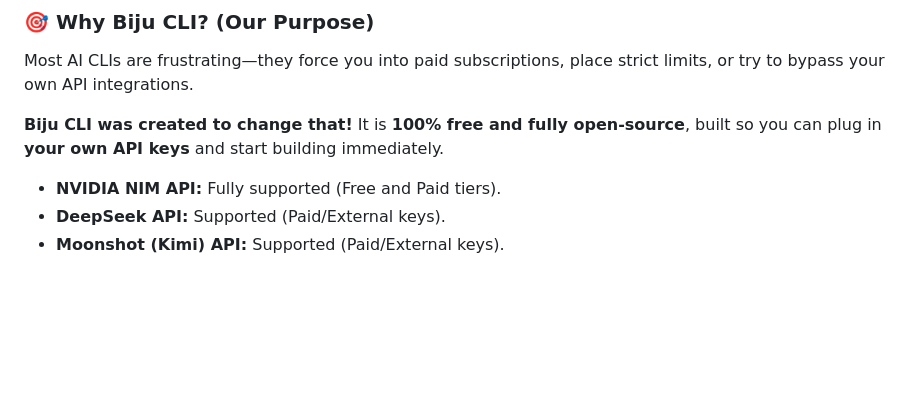
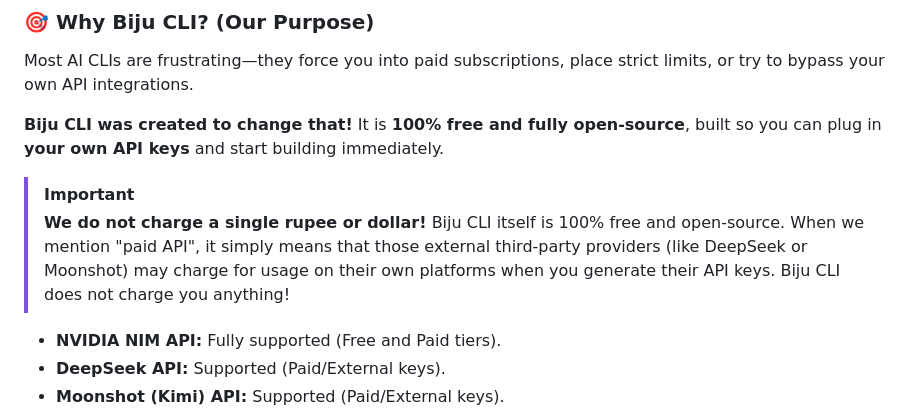
Before and after one commit to Prithish-22/open-source-cli, a Markdown page: README.md, the part around the change. Rendered like a GitHub page; blank space fills up the shorter version.

Commit message:
Docs: Clarify that Biju CLI is 100% free and does not charge any fees

```diff
--- a/README.md
+++ b/README.md
@@ -25,6 +25,10 @@ npm install -g biju-cli
 Most AI CLIs are frustrating—they force you into paid subscriptions, place strict limits, or try to bypass your own API integrations.
 
 **Biju CLI was created to change that!** It is **100% free and fully open-source**, built so you can plug in **your own API keys** and start building immediately.
+
+> [!IMPORTANT]
+> **We do not charge a single rupee or dollar!** Biju CLI itself is 100% free and open-source. When we mention "paid API", it simply means that those external third-party providers (like DeepSeek or Moonshot) may charge for usage on their own platforms when you generate their API keys. Biju CLI does not charge you anything!
+
 * **NVIDIA NIM API:** Fully supported (Free and Paid tiers).
 * **DeepSeek API:** Supported (Paid/External keys).
 * **Moonshot (Kimi) API:** Supported (Paid/External keys).
```
